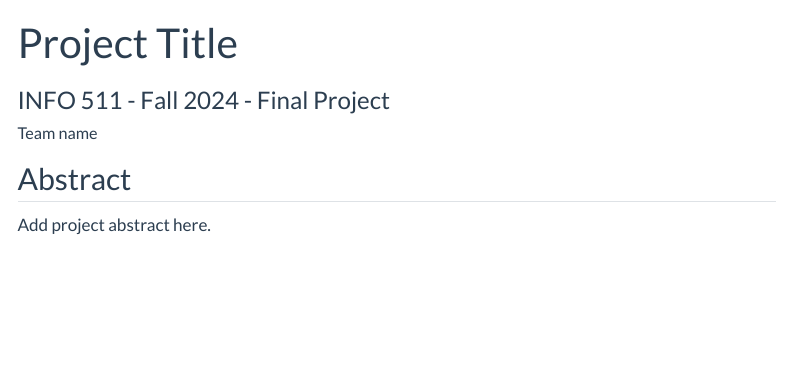
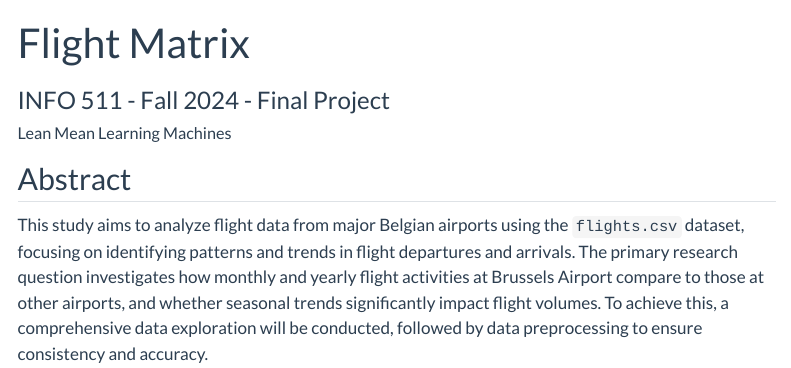
Before and after one commit to INFO-511-F24/final-project-LeanMeanLearningMachines, a Quarto document (index.qmd): the page in a window 1100 px wide, from its top. Rendered offline with R 4.5, knitr and Pandoc in place of Quarto, with nearby package versions; menus at the side of the page are left out.

Commit message:
Updates before publish

```diff
--- a/index.qmd
+++ b/index.qmd
@@ -1,8 +1,8 @@
 ---
-title: "Project Title"
+title: "Flight Matrix"
 subtitle: "INFO 511 - Fall 2024 - Final Project"
 author:
-  - name: "Team name"
+  - name: "Lean Mean Learning Machines"
     affiliations:
       - name: "School of Information, University of Arizona"
 description: "Project description"
@@ -20,4 +20,4 @@ jupyter: python3
 
 ## Abstract
 
-Add project abstract here.
+This study aims to analyze flight data from major Belgian airports using the `flights.csv` dataset, focusing on identifying patterns and trends in flight departures and arrivals. The primary research question investigates how monthly and yearly flight activities at Brussels Airport compare to those at other airports, and whether seasonal trends significantly impact flight volumes. To achieve this, a comprehensive data exploration will be conducted, followed by data preprocessing to ensure consistency and accuracy.
```
